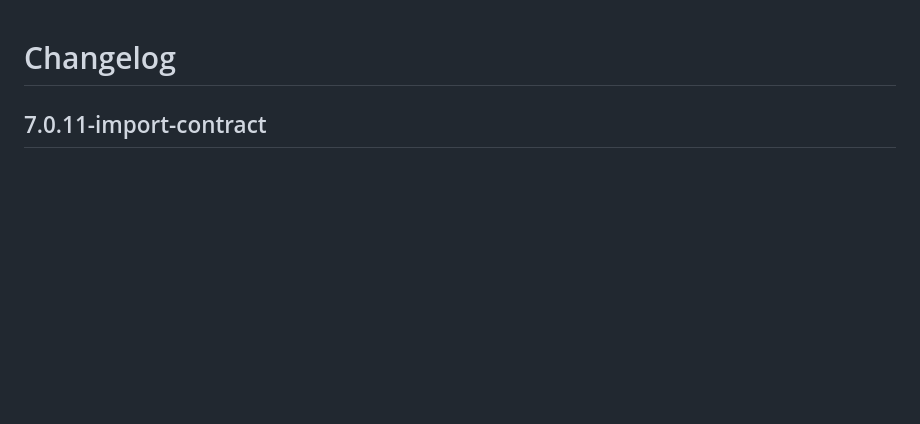
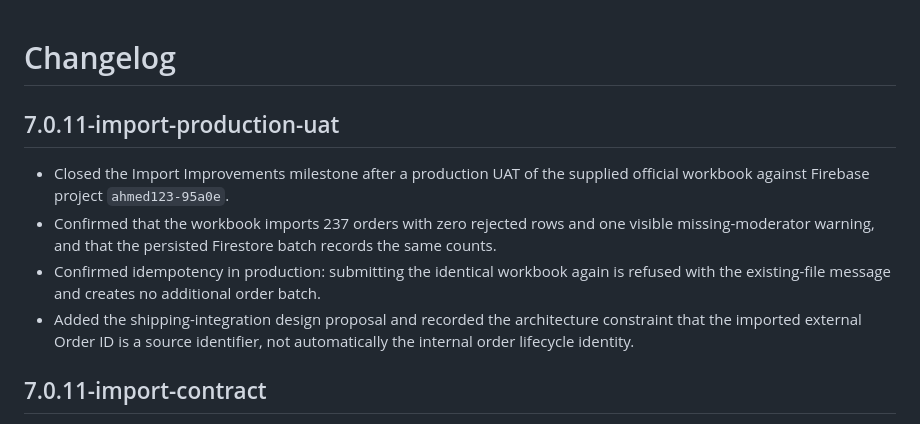
Before and after one commit to Ahmdrmdan/moderator-salary-system66666666, a Markdown page: CHANGELOG.md, the part around the change. GitHub-like rendering; blank space fills up the shorter version.

```diff
--- a/CHANGELOG.md
+++ b/CHANGELOG.md
@@ -1,4 +1,11 @@
 # Changelog
+
+## 7.0.11-import-production-uat
+
+- Closed the Import Improvements milestone after a production UAT of the supplied official workbook against Firebase project `ahmed123-95a0e`.
+- Confirmed that the workbook imports 237 orders with zero rejected rows and one visible missing-moderator warning, and that the persisted Firestore batch records the same counts.
+- Confirmed idempotency in production: submitting the identical workbook again is refused with the existing-file message and creates no additional order batch.
+- Added the shipping-integration design proposal and recorded the architecture constraint that the imported external Order ID is a source identifier, not automatically the internal order lifecycle identity.
 
 ## 7.0.11-import-contract
 
```
Also changed, not shown: PROGRESS.md (+12 -0 lines), SHIPPING_INTEGRATION_DESIGN.md (added, +90 -0 lines).
